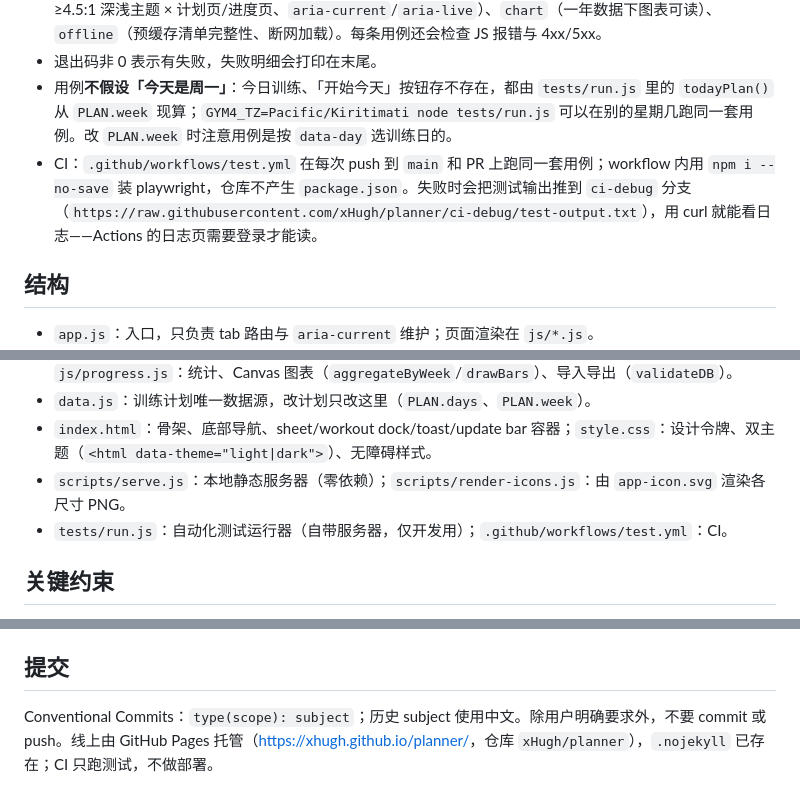
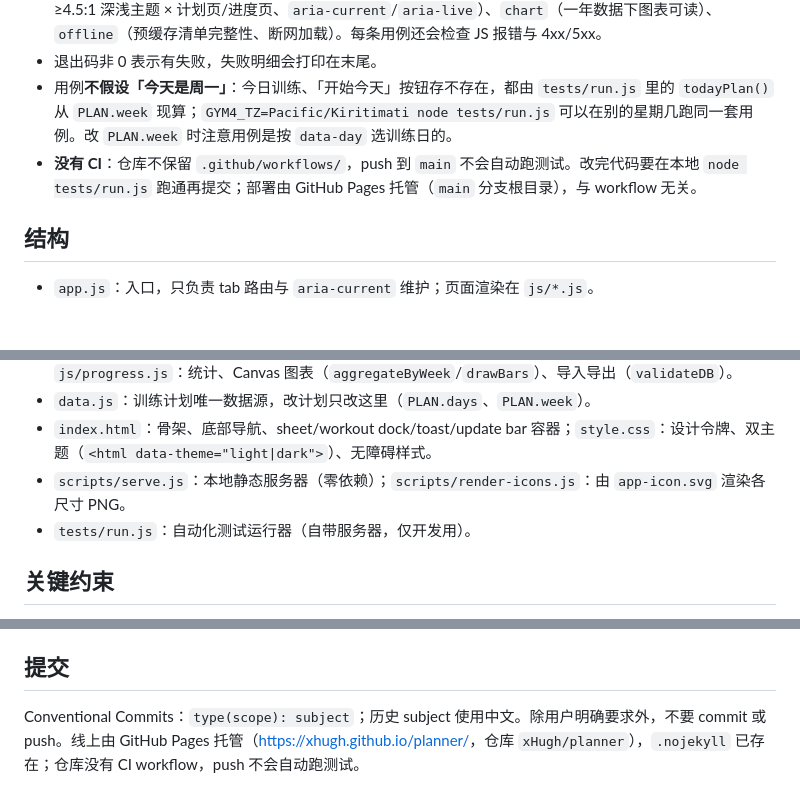
Before and after one commit to xHugh/planner, a Markdown page: AGENTS.md, 3 parts joined by grey strips. Drawn GitHub-style; blank space fills up the shorter version.

```diff
--- a/AGENTS.md
+++ b/AGENTS.md
@@ -25,7 +25,7 @@ node tests/run.js --url=http://127.0.0.1:8765   # 对已启动的服务跑
 - 用例分组：`flow`（训练完整流程）、`draft`（草稿不被覆盖、放弃、空草稿清理）、`data`（旧数据兼容、导入校验、残缺记录容错）、`workout`（底栏进度、后台不计时长、记录再编辑）、`a11y`（触摸 ≥44px、对比度 ≥4.5:1 深浅主题 × 计划页/进度页、`aria-current`/`aria-live`）、`chart`（一年数据下图表可读）、`offline`（预缓存清单完整性、断网加载）。每条用例还会检查 JS 报错与 4xx/5xx。
 - 退出码非 0 表示有失败，失败明细会打印在末尾。
 - 用例**不假设「今天是周一」**：今日训练、「开始今天」按钮存不存在，都由 `tests/run.js` 里的 `todayPlan()` 从 `PLAN.week` 现算；`GYM4_TZ=Pacific/Kiritimati node tests/run.js` 可以在别的星期几跑同一套用例。改 `PLAN.week` 时注意用例是按 `data-day` 选训练日的。
-- CI：`.github/workflows/test.yml` 在每次 push 到 `main` 和 PR 上跑同一套用例；workflow 内用 `npm i --no-save` 装 playwright，仓库不产生 `package.json`。失败时会把测试输出推到 `ci-debug` 分支（`https://raw.githubusercontent.com/xHugh/planner/ci-debug/test-output.txt`），用 curl 就能看日志——Actions 的日志页需要登录才能读。
+- **没有 CI**：仓库不保留 `.github/workflows/`，push 到 `main` 不会自动跑测试。改完代码要在本地 `node tests/run.js` 跑通再提交；部署由 GitHub Pages 托管（`main` 分支根目录），与 workflow 无关。
 
 ## 结构
 
@@ -35,7 +35,7 @@ node tests/run.js --url=http://127.0.0.1:8765   # 对已启动的服务跑
 - `data.js`：训练计划唯一数据源，改计划只改这里（`PLAN.days`、`PLAN.week`）。
 - `index.html`：骨架、底部导航、sheet/workout dock/toast/update bar 容器；`style.css`：设计令牌、双主题（`<html data-theme="light|dark">`）、无障碍样式。
 - `scripts/serve.js`：本地静态服务器（零依赖）；`scripts/render-icons.js`：由 `app-icon.svg` 渲染各尺寸 PNG。
-- `tests/run.js`：自动化测试运行器（自带服务器，仅开发用）；`.github/workflows/test.yml`：CI。
+- `tests/run.js`：自动化测试运行器（自带服务器，仅开发用）。
 
 ## 关键约束
 
@@ -61,4 +61,4 @@ node scripts/render-icons.js
 
 ## 提交
 
-Conventional Commits：`type(scope): subject`；历史 subject 使用中文。除用户明确要求外，不要 commit 或 push。线上由 GitHub Pages 托管（<https://xhugh.github.io/planner/>，仓库 `xHugh/planner`），`.nojekyll` 已存在；CI 只跑测试，不做部署。
+Conventional Commits：`type(scope): subject`；历史 subject 使用中文。除用户明确要求外，不要 commit 或 push。线上由 GitHub Pages 托管（<https://xhugh.github.io/planner/>，仓库 `xHugh/planner`），`.nojekyll` 已存在；仓库没有 CI workflow，push 不会自动跑测试。
```
Also changed, not shown: README.md (+2 -7 lines).
